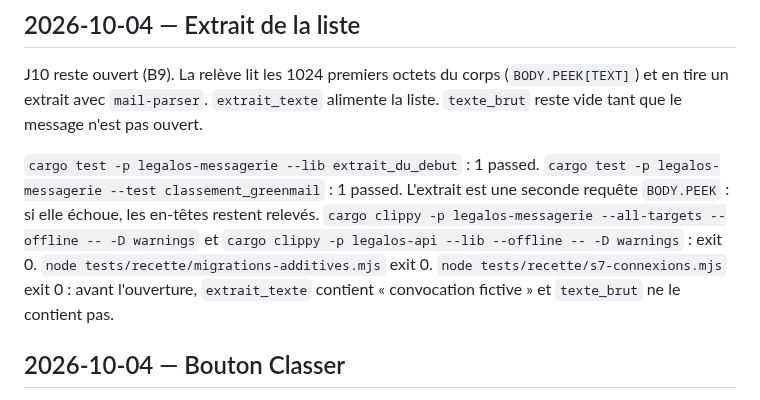
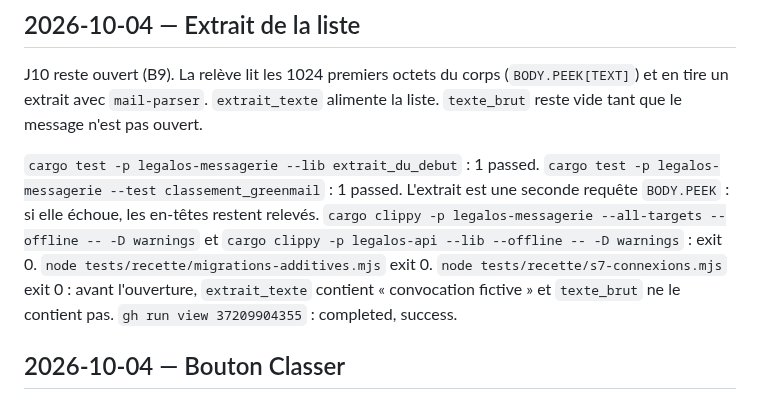
Before and after one commit to navelremi-boop/legalos2, a Markdown page: JOURNAL.md, the part around the change. GitHub-like rendering.

Commit message:
docs: CI de l'extrait dans la liste des mails.
Co-authored-by: Cursor <cursoragent@cursor.com>

```diff
--- a/JOURNAL.md
+++ b/JOURNAL.md
@@ -28,7 +28,7 @@ Synthèse (archives : `docs/journal/phase-0.md`, `phase-1.md`, `phase-2.md`).
 
 J10 reste ouvert (B9). La relève lit les 1024 premiers octets du corps (`BODY.PEEK[TEXT]`) et en tire un extrait avec `mail-parser`. `extrait_texte` alimente la liste. `texte_brut` reste vide tant que le message n'est pas ouvert.
 
-`cargo test -p legalos-messagerie --lib extrait_du_debut` : 1 passed. `cargo test -p legalos-messagerie --test classement_greenmail` : 1 passed. L'extrait est une seconde requête `BODY.PEEK` : si elle échoue, les en-têtes restent relevés. `cargo clippy -p legalos-messagerie --all-targets --offline -- -D warnings` et `cargo clippy -p legalos-api --lib --offline -- -D warnings` : exit 0. `node tests/recette/migrations-additives.mjs` exit 0. `node tests/recette/s7-connexions.mjs` exit 0 : avant l'ouverture, `extrait_texte` contient « convocation fictive » et `texte_brut` ne le contient pas.
+`cargo test -p legalos-messagerie --lib extrait_du_debut` : 1 passed. `cargo test -p legalos-messagerie --test classement_greenmail` : 1 passed. L'extrait est une seconde requête `BODY.PEEK` : si elle échoue, les en-têtes restent relevés. `cargo clippy -p legalos-messagerie --all-targets --offline -- -D warnings` et `cargo clippy -p legalos-api --lib --offline -- -D warnings` : exit 0. `node tests/recette/migrations-additives.mjs` exit 0. `node tests/recette/s7-connexions.mjs` exit 0 : avant l'ouverture, `extrait_texte` contient « convocation fictive » et `texte_brut` ne le contient pas. `gh run view 37209904355` : completed, success.
 
 ## 2026-10-04 — Bouton Classer
 
```
